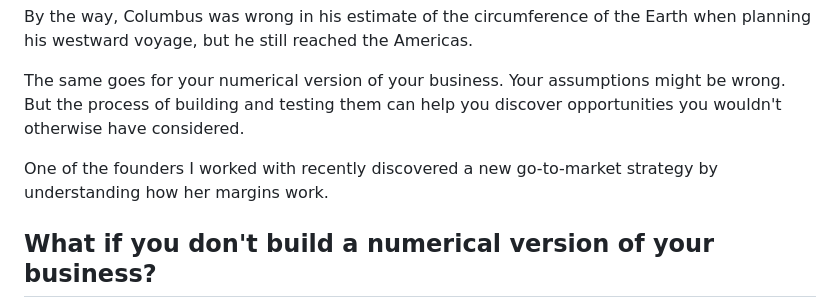
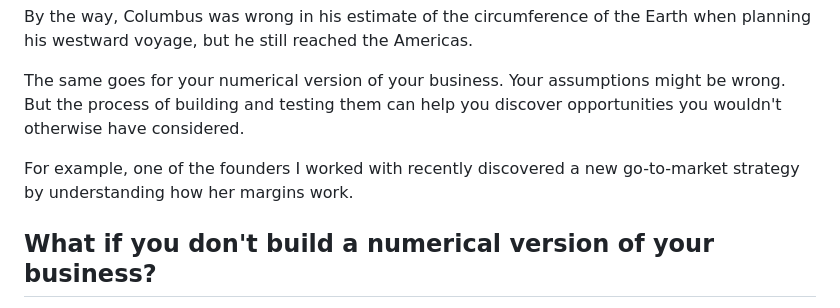
Before and after one commit to Explorherve/herveky-website, a Markdown page: posts/2026-11-06-my-philosophy-about-understanding-your-numbers.md, the part around the change. Drawn GitHub-style.

Commit message:
Add 'For example,' before founder sentence (#11)
Claude-Session: https://claude.ai/code/session_01HCw2uTGE7oVS5MxEsTzAuR

Co-authored-by: Claude <noreply@anthropic.com>

```diff
--- a/posts/2026-11-06-my-philosophy-about-understanding-your-numbers.md
+++ b/posts/2026-11-06-my-philosophy-about-understanding-your-numbers.md
@@ -56,7 +56,7 @@ By the way, Columbus was wrong in his estimate of the circumference of the Earth
 
 The same goes for your numerical version of your business. Your assumptions might be wrong. But the process of building and testing them can help you discover opportunities you wouldn't otherwise have considered.
 
-One of the founders I worked with recently discovered a new go-to-market strategy by understanding how her margins work.
+For example, one of the founders I worked with recently discovered a new go-to-market strategy by understanding how her margins work.
 
 ## What if you don't build a numerical version of your business?
 
```
